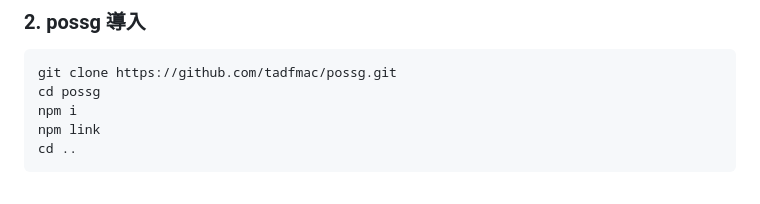
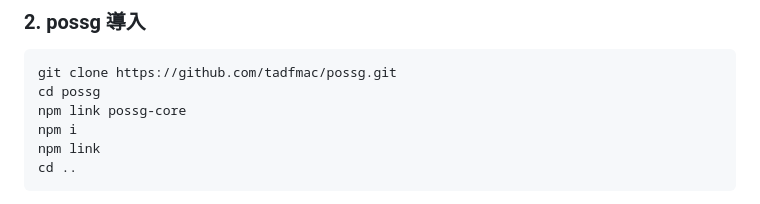
Before and after one commit to tadfmac/possg, a Markdown page: README.md, the part around the change. Drawn GitHub-style.

````diff
--- a/README.md
+++ b/README.md
@@ -22,6 +22,7 @@ cd ..
 ```
 git clone https://github.com/tadfmac/possg.git
 cd possg
+npm link possg-core
 npm i
 npm link
 cd ..
````
